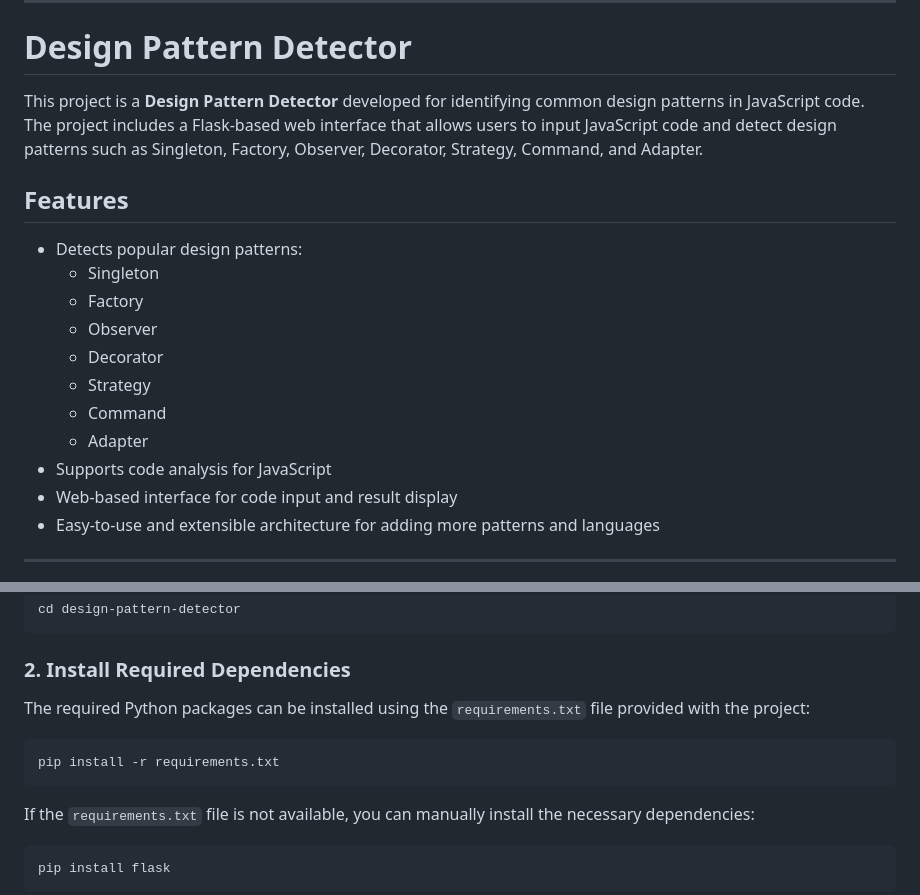
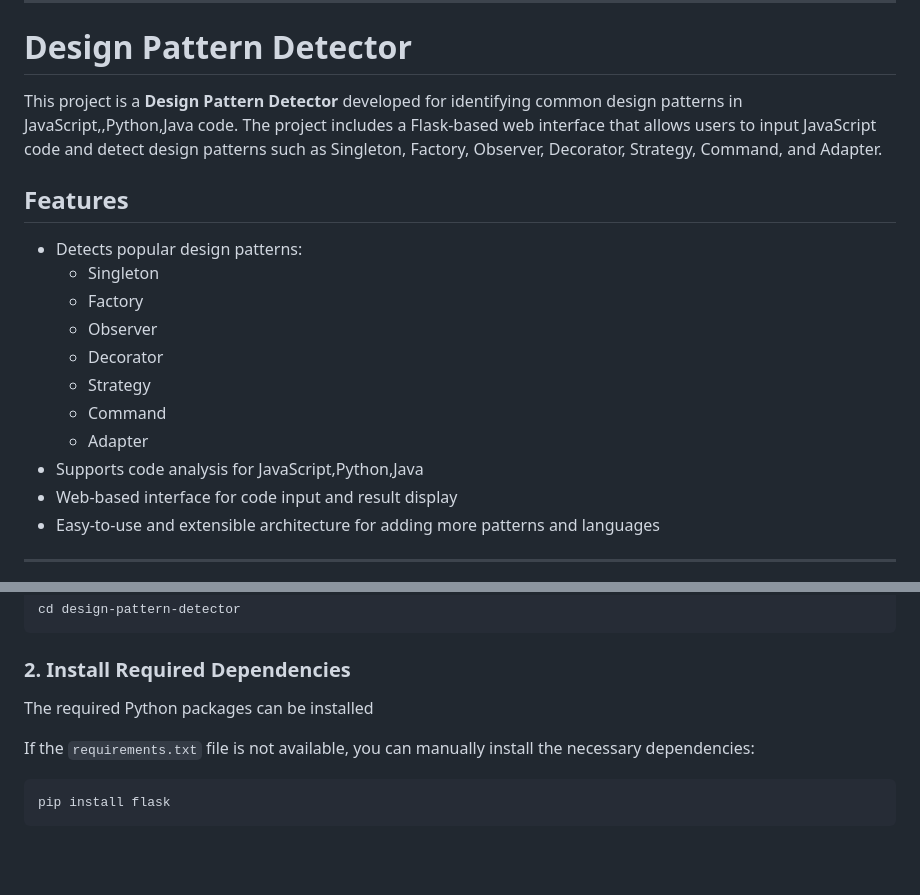
Before and after one commit to nitkhackathon2024-2/PESITM_Poorvika_K_M, a Markdown page: README.md, 2 parts joined by grey strips. Drawn GitHub-style; blank space fills up the shorter version.

````diff
--- a/README.md
+++ b/README.md
@@ -6,7 +6,7 @@ Here's a more detailed and informative version of the `README.md` file, updated
 
 # Design Pattern Detector
 
-This project is a **Design Pattern Detector** developed for identifying common design patterns in JavaScript code. The project includes a Flask-based web interface that allows users to input JavaScript code and detect design patterns such as Singleton, Factory, Observer, Decorator, Strategy, Command, and Adapter.
+This project is a **Design Pattern Detector** developed for identifying common design patterns in JavaScript,,Python,Java code. The project includes a Flask-based web interface that allows users to input JavaScript code and detect design patterns such as Singleton, Factory, Observer, Decorator, Strategy, Command, and Adapter.
 
 ## Features
 
@@ -18,7 +18,7 @@ This project is a **Design Pattern Detector** developed for identifying common d
   - Strategy
   - Command
   - Adapter
-- Supports code analysis for JavaScript
+- Supports code analysis for JavaScript,Python,Java
 - Web-based interface for code input and result display
 - Easy-to-use and extensible architecture for adding more patterns and languages
 
@@ -62,11 +62,8 @@ cd design-pattern-detector
 
 ### 2. Install Required Dependencies
 
-The required Python packages can be installed using the `requirements.txt` file provided with the project:
+The required Python packages can be installed
 
-```bash
-pip install -r requirements.txt
-```
 
 If the `requirements.txt` file is not available, you can manually install the necessary dependencies:
 
````
Also changed, not shown: other parts of README.md (+79 -12 lines).
